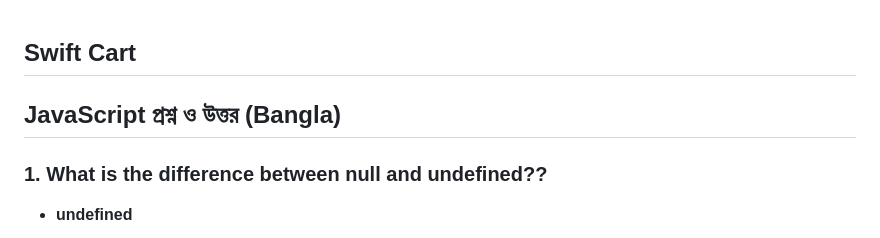
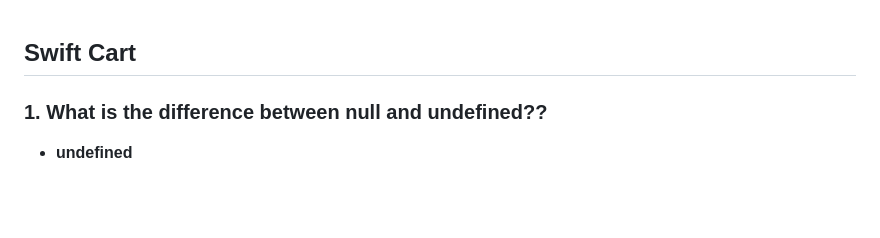
Before and after one commit to Merajujjaman/swift-cart-merajujjaman, a Markdown page: README.md, the part around the change. GitHub-like rendering; blank space fills up the shorter version.

Commit message:
all done

```diff
--- a/README.md
+++ b/README.md
@@ -1,5 +1,4 @@
 ## Swift Cart
-## JavaScript প্রশ্ন ও উত্তর (Bangla)
 
 ### 1. What is the difference between null and undefined??
 
```
